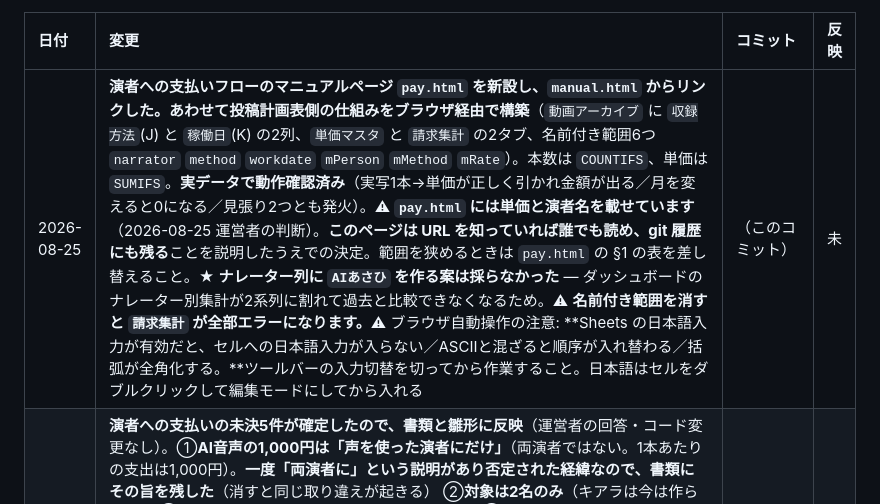
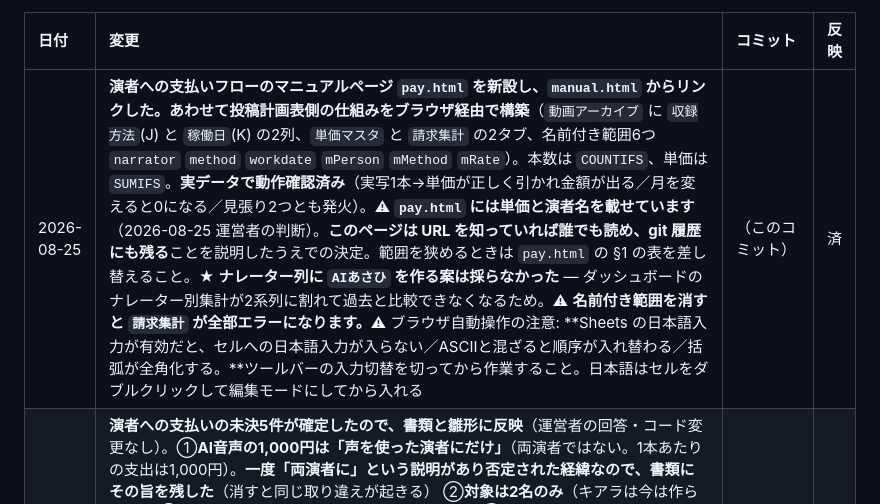
Before and after one commit to ytpokerguild-netizen/channel-desk-data, a Markdown page: 変更履歴.md, the part around the change. GitHub-like rendering.

Commit message:
書類をサイト公開に合わせて更新し、反映列を済にした
- 支払いフロー.md の冒頭を「Dropboxにだけ置く」→「pay.html にも
  単価と演者名を載せた」に書き換え。誰でも読めることと git 履歴に
  残ることを説明したうえでの決定である旨を明記
- 「演者がAI生成を知らない」点はサイトに載せていないことを明記
- 引き継ぎ書の早見表に pay.html を追加、参考ドキュメントも更新

```diff
--- a/変更履歴.md
+++ b/変更履歴.md
@@ -16,7 +16,7 @@ GitHub からは中身が見えないので、この表を代わりの印とし
 
 | 日付 | 変更 | コミット | 反映 |
 | :--- | :--- | :--- | :--- |
-| 2026-08-25 | **演者への支払いフローのマニュアルページ `pay.html` を新設し、`manual.html` からリンクした。**あわせて**投稿計画表側の仕組みをブラウザ経由で構築**（`動画アーカイブ` に `収録方法`(J) と `稼働日`(K) の2列、`単価マスタ` と `請求集計` の2タブ、名前付き範囲6つ `narrator` `method` `workdate` `mPerson` `mMethod` `mRate`）。本数は `COUNTIFS`、単価は `SUMIFS`。**実データで動作確認済み**（実写1本→単価が正しく引かれ金額が出る／月を変えると0になる／見張り2つとも発火）。⚠ **`pay.html` には単価と演者名を載せています**（2026-08-25 運営者の判断）。**このページは URL を知っていれば誰でも読め、git 履歴にも残る**ことを説明したうえでの決定。範囲を狭めるときは `pay.html` の §1 の表を差し替えること。★ **ナレーター列に `AIあさひ` を作る案は採らなかった** — ダッシュボードのナレーター別集計が2系列に割れて過去と比較できなくなるため。⚠ **名前付き範囲を消すと `請求集計` が全部エラーになります。**⚠ ブラウザ自動操作の注意: **Sheets の日本語入力が有効だと、セルへの日本語入力が入らない／ASCIIと混ざると順序が入れ替わる／括弧が全角化する。**ツールバーの入力切替を切ってから作業すること。日本語はセルをダブルクリックして編集モードにしてから入れる | （このコミット） | 未 |
+| 2026-08-25 | **演者への支払いフローのマニュアルページ `pay.html` を新設し、`manual.html` からリンクした。**あわせて**投稿計画表側の仕組みをブラウザ経由で構築**（`動画アーカイブ` に `収録方法`(J) と `稼働日`(K) の2列、`単価マスタ` と `請求集計` の2タブ、名前付き範囲6つ `narrator` `method` `workdate` `mPerson` `mMethod` `mRate`）。本数は `COUNTIFS`、単価は `SUMIFS`。**実データで動作確認済み**（実写1本→単価が正しく引かれ金額が出る／月を変えると0になる／見張り2つとも発火）。⚠ **`pay.html` には単価と演者名を載せています**（2026-08-25 運営者の判断）。**このページは URL を知っていれば誰でも読め、git 履歴にも残る**ことを説明したうえでの決定。範囲を狭めるときは `pay.html` の §1 の表を差し替えること。★ **ナレーター列に `AIあさひ` を作る案は採らなかった** — ダッシュボードのナレーター別集計が2系列に割れて過去と比較できなくなるため。⚠ **名前付き範囲を消すと `請求集計` が全部エラーになります。**⚠ ブラウザ自動操作の注意: **Sheets の日本語入力が有効だと、セルへの日本語入力が入らない／ASCIIと混ざると順序が入れ替わる／括弧が全角化する。**ツールバーの入力切替を切ってから作業すること。日本語はセルをダブルクリックして編集モードにしてから入れる | （このコミット） | 済 |
 | 2026-08-25 | **演者への支払いの未決5件が確定したので、書類と雛形に反映**（運営者の回答・コード変更なし）。①**AI音声の1,000円は「声を使った演者にだけ」**（両演者ではない。1本あたりの支出は1,000円）。**一度「両演者に」という説明があり否定された経緯なので、書類にその旨を残した**（消すと同じ取り違えが起きる） ②**対象は2名のみ**（キアラは今は作らない） ③**対象は 2026-08 分から**（さかのぼらない） ④**1本＝実写かAI音声のどちらか一方**（混ざらない） ⑤**単価は単価マスタタブで変える**（数式に直書きしない）。★ あわせて**月末の見張りを2つ追加**した — **「稼働日が空の行」**（0以外ならその本数が請求から抜けている）と**「単価マスタに無い演者」**（0以外なら対象外の人に稼働が入っている）。**キアラを単価マスタから外せるのは、この見張りがあるからです**（対象外の人に稼働が入っても黙って消えない）。実データで両方の発火を確認済み。**未決は「締めたあとに金額を固定するか」の1件だけ**（いまは締め後に記録を編集すると過去月の金額も動く） | （このコミット） | 済 |
 | 2026-08-25 | **演者への支払いフローを書類化し、集計の雛形を作った**（運営者の相談から。`manual.html` に1カード追加・ほかのコードは変更なし）。毎月、演者に**動画1本あたりの単価**で払っており、**実写収録**と**AI音声収録**（2026-08 開始）で扱いが違う。**⚠ 単価と請求金額はリポジトリにもサイトにも出せない**（サイトのゲートは表示の目隠しで `data.json` は raw URL で読めるため。§9）。そこで**計算は投稿計画表の中で完結**させ、書類は **Dropbox 直下にだけ**置き、`manual.html` には**名前と用途だけ**のカードを足した（カードに金額を書かないよう HTML にコメントで警告を入れた）。★ **ナレーター列に「AIあさひ」を作る案は採らなかった** — この列は**ダッシュボードのナレーター別集計にそのまま使われており**（りい194本・あさひ77本ほか）、**あさひが2系列に割れて過去との比較が切れる**。さらに入力規則はバウンドスクリプトが貼り直すので**シート側だけ足しても戻る**（`TYPE_OPTS` と同じ罠）。代わりに **`収録方法` 列（実写／AI音声）** で分ける形にした。`fetch_video_archive()` は**列を名前で探している**ので列を足しても壊れない。副産物として**AI音声と実写の伸びを比較できる**ようになる。締めの基準は**稼働日**（実写＝撮影日／AI音声＝AI生成日・**公開日ではない**）。⚠ 雛形を作る過程で、**稼働日を文字列で入れると `COUNTIFS` の日付比較が一致せず本数が黙って0になる**ことを踏んだので、書類に明記した。⚠ **AI音声の1,000円を「両演者」に払うのか「声の主だけ」かが確認待ち**（説明と回答が食い違っており、**支払額が倍変わる**）。雛形は「声の主だけ」で組んである | （このコミット） | 済 |
 | 2026-08-25 | **引き継ぎ書の「いま進行中」を 8/25 時点に更新**（コード変更なし）。①**やること #3 の「292本中0本」を「297本中0本」に訂正**（動画アーカイブが増えていた） ②**#4（relogin 待ち）を完了に**（あり13/なし12/判定期間前121。**判定が出たのは25件だけで、発行直後の 8/4〜8/7 に入力した層に偏っている**）③**#6（新作通知の未push）を完了に** ④**#10・#11 を新設**（8/21 議事録の起こし xlsx が運営ログに貼られるのを待っている／議事録の宿題「週ごと成績に『新規』件数を追加表示」の意図確認）⑤日付表の 8/18・8/24 を消化済みにし、**8/28 の次回定例**を追加 ⑥§7 と早見表を、通知が「行が増えたら」に変わったことに合わせて更新。⚠ **#3 の急ぎ度が上がりました** — relogin の判定が出始めたので、**掲出日が空のまま判定が出そろうと、後から動画別に割り当てられなくなります** | （このコミット） | 済 |
```
